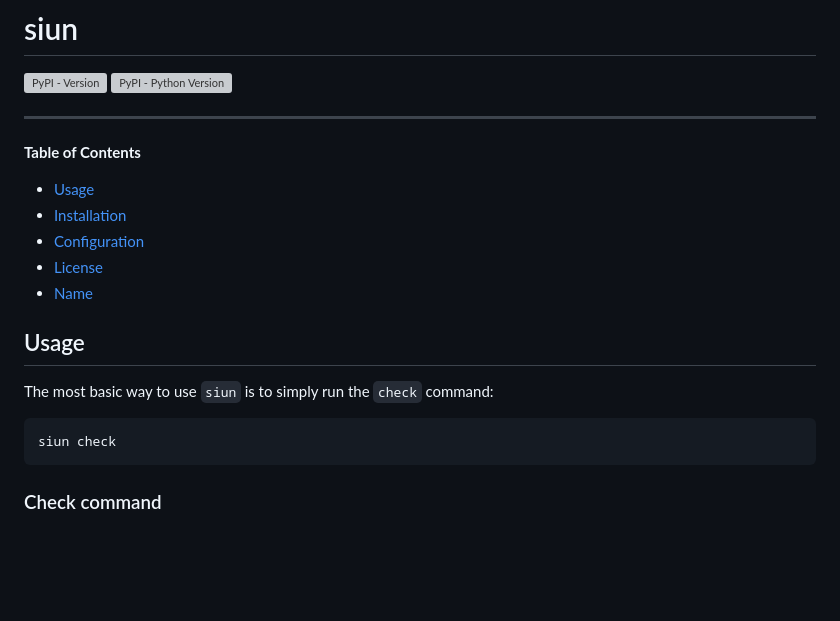
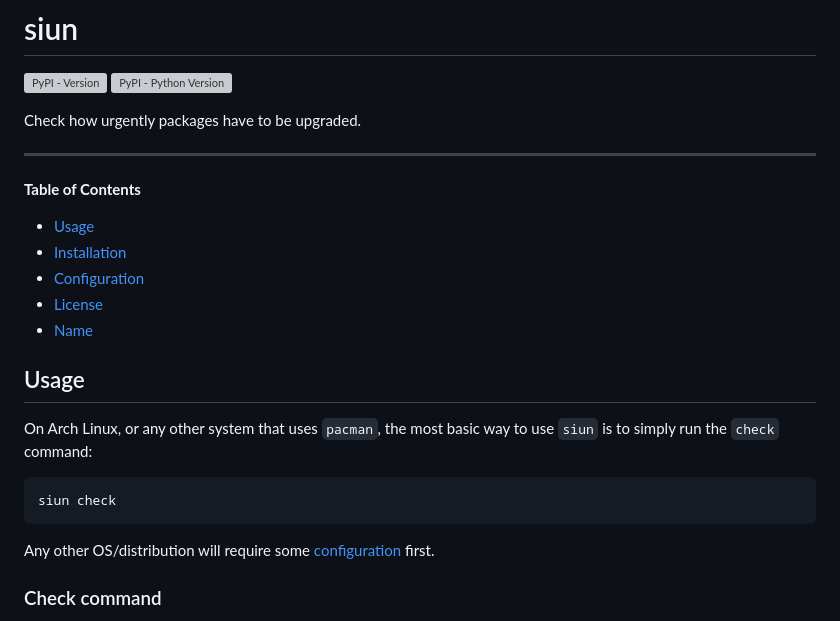
Before and after one commit to t4k1t/siun, a Markdown page: README.md, the part around the change. Drawn GitHub-style; blank space fills up the shorter version; grey boxes are pictures that could not be loaded.

Commit message:
Add one-line description & extend usage
Signed-off-by: Thomas <t4k1t+github@protonmail.com>

````diff
--- a/README.md
+++ b/README.md
@@ -2,6 +2,8 @@
 
 [![PyPI - Version](https://img.shields.io/pypi/v/siun.svg)](https://pypi.org/project/siun)
 [![PyPI - Python Version](https://img.shields.io/pypi/pyversions/siun.svg)](https://pypi.org/project/siun)
+
+Check how urgently packages have to be upgraded.
 
 -----
 
@@ -15,11 +17,13 @@
 
 ## Usage
 
-The most basic way to use `siun` is to simply run the `check` command:
+On Arch Linux, or any other system that uses `pacman`, the most basic way to use `siun` is to simply run the `check` command:
 
 ```bash
 siun check
 ```
+
+Any other OS/distribution will require some [configuration](#configuration) first.
 
 ### Check command
 
````
